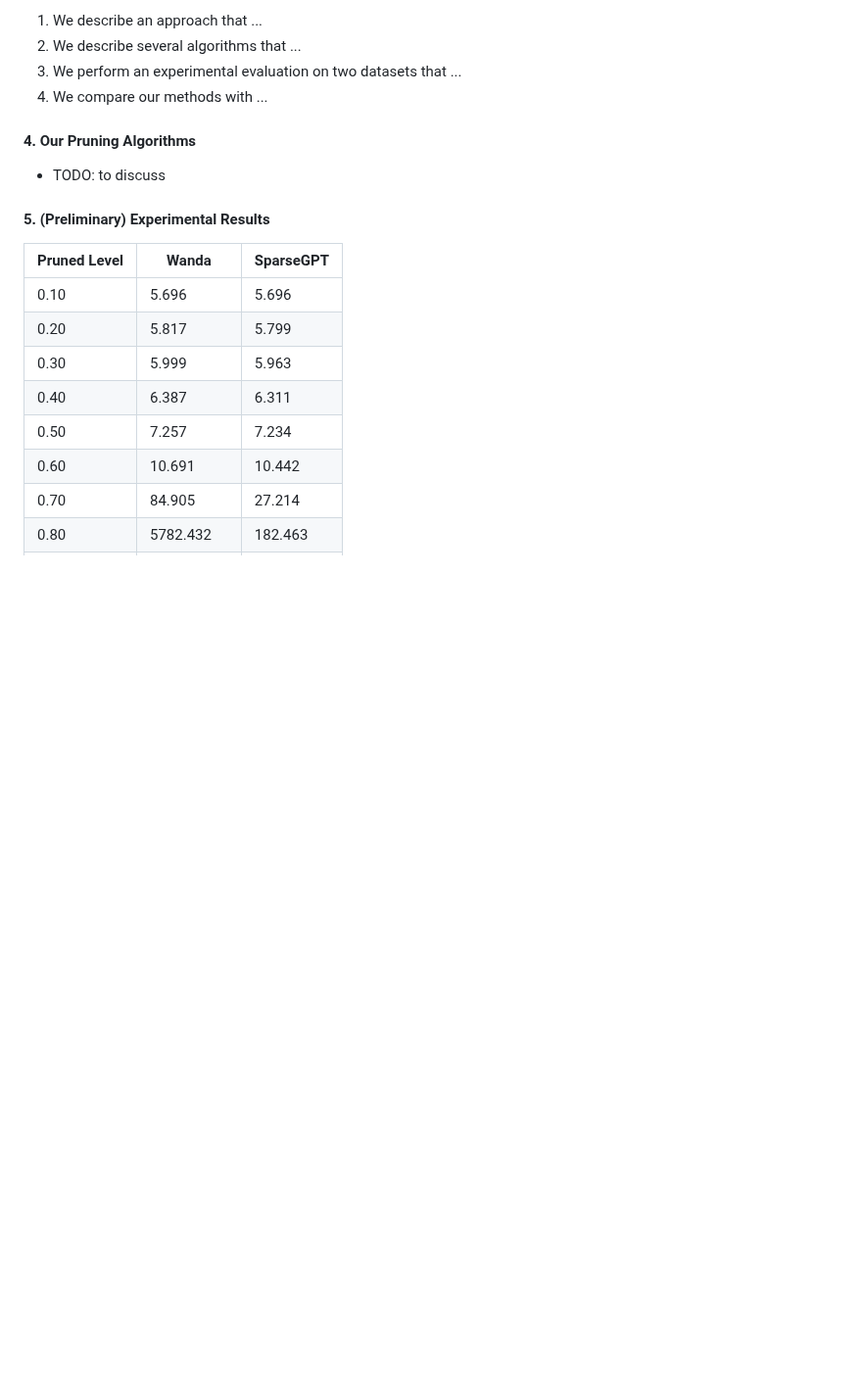
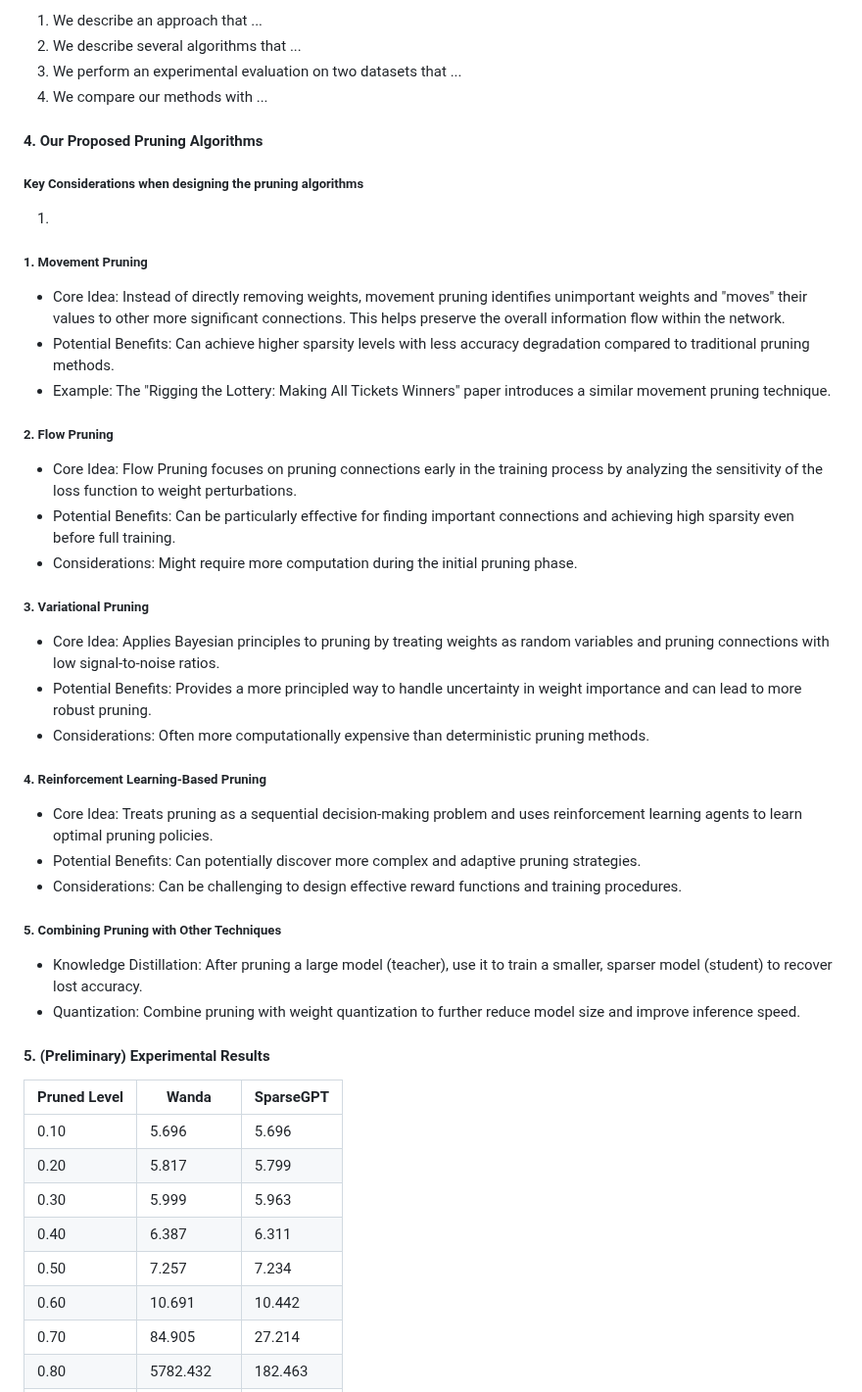
Before and after one commit to algmon/suanfamama-wei-research, a Markdown page: README.md, the part around the change. Shown at 98% size. Rendered like a GitHub page; blank space fills up the shorter version.

Commit message:
ADD Some Proposed Pruning Algorithms

```diff
--- a/README.md
+++ b/README.md
@@ -355,8 +355,28 @@ In this paper, we study LLM & LVM static pruning that attempt to achieve a good
 2. We describe several algorithms that ...
 3. We perform an experimental evaluation on two datasets that ...
 4. We compare our methods with ...
-#### 4. Our Pruning Algorithms
-* TODO: to discuss
+#### 4. Our Proposed Pruning Algorithms
+##### Key Considerations when designing the pruning algorithms
+1.
+##### 1. Movement Pruning
+* Core Idea: Instead of directly removing weights, movement pruning identifies unimportant weights and "moves" their values to other more significant connections. This helps preserve the overall information flow within the network.
+* Potential Benefits: Can achieve higher sparsity levels with less accuracy degradation compared to traditional pruning methods.
+* Example: The "Rigging the Lottery: Making All Tickets Winners" paper introduces a similar movement pruning technique.
+##### 2. Flow Pruning
+* Core Idea: Flow Pruning focuses on pruning connections early in the training process by analyzing the sensitivity of the loss function to weight perturbations.
+* Potential Benefits: Can be particularly effective for finding important connections and achieving high sparsity even before full training.
+* Considerations: Might require more computation during the initial pruning phase.
+##### 3. Variational Pruning
+* Core Idea: Applies Bayesian principles to pruning by treating weights as random variables and pruning connections with low signal-to-noise ratios.
+* Potential Benefits: Provides a more principled way to handle uncertainty in weight importance and can lead to more robust pruning.
+* Considerations: Often more computationally expensive than deterministic pruning methods.
+##### 4. Reinforcement Learning-Based Pruning
+* Core Idea: Treats pruning as a sequential decision-making problem and uses reinforcement learning agents to learn optimal pruning policies.
+* Potential Benefits: Can potentially discover more complex and adaptive pruning strategies.
+* Considerations: Can be challenging to design effective reward functions and training procedures.
+##### 5. Combining Pruning with Other Techniques
+* Knowledge Distillation: After pruning a large model (teacher), use it to train a smaller, sparser model (student) to recover lost accuracy.
+* Quantization: Combine pruning with weight quantization to further reduce model size and improve inference speed.
 #### 5. (Preliminary) Experimental Results
 | Pruned Level | Wanda | SparseGPT |
 |-----------|-----------------|-----------------|
```
